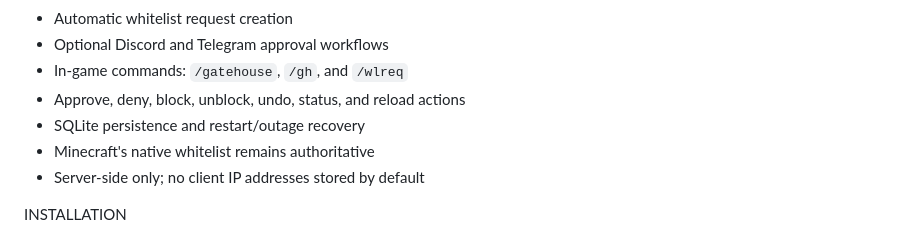
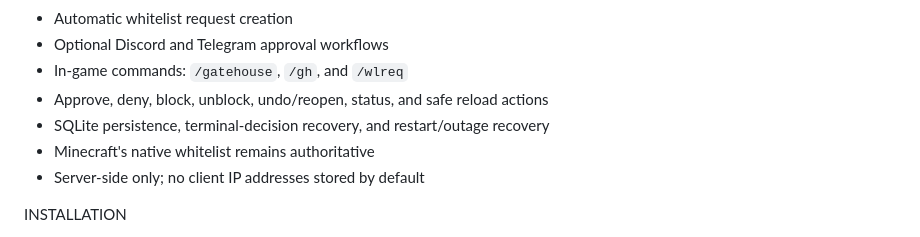
Before and after one commit to DurdeuVlad/GatehouseMC, a Markdown page: docs/publishing/CURSEFORGE.md, the part around the change. Rendered like a GitHub page.

Commit message:
docs(curseforge): align recovery UX copy

```diff
--- a/docs/publishing/CURSEFORGE.md
+++ b/docs/publishing/CURSEFORGE.md
@@ -45,8 +45,8 @@ FEATURES
 - Automatic whitelist request creation
 - Optional Discord and Telegram approval workflows
 - In-game commands: `/gatehouse`, `/gh`, and `/wlreq`
-- Approve, deny, block, unblock, undo, status, and reload actions
-- SQLite persistence and restart/outage recovery
+- Approve, deny, block, unblock, undo/reopen, status, and safe reload actions
+- SQLite persistence, terminal-decision recovery, and restart/outage recovery
 - Minecraft's native whitelist remains authoritative
 - Server-side only; no client IP addresses stored by default
 
```
